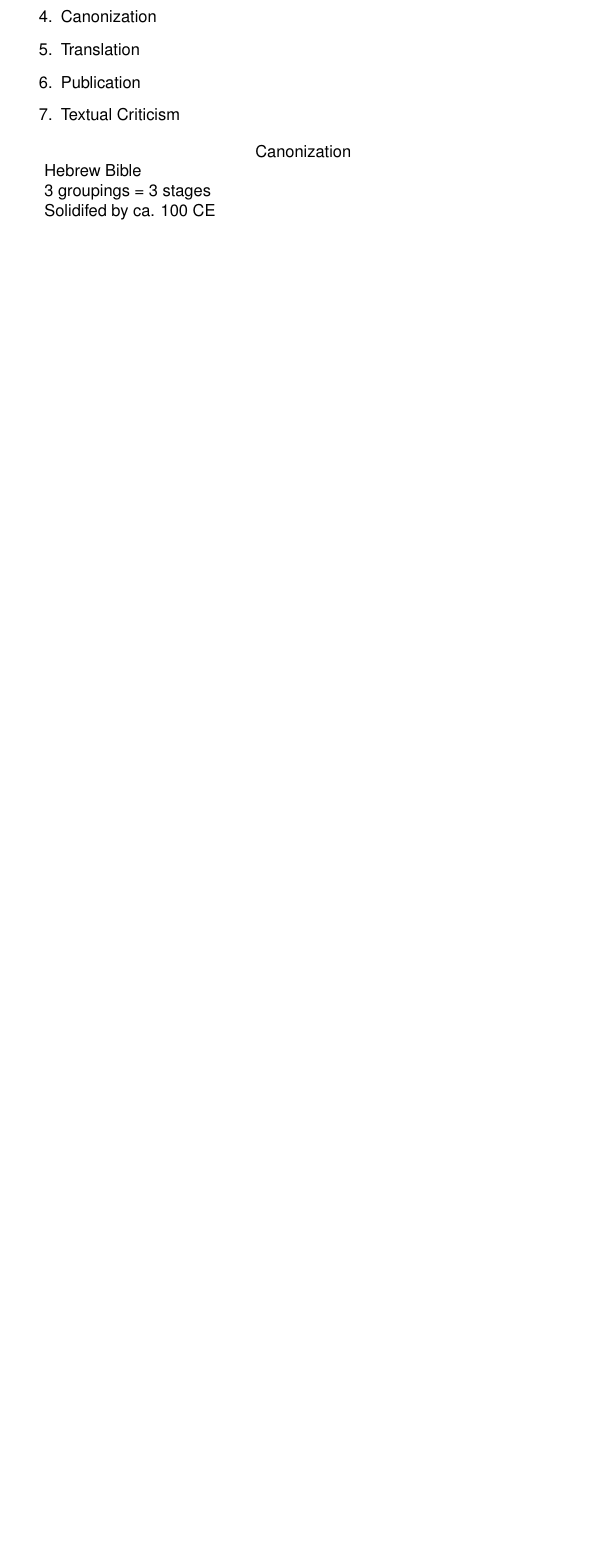
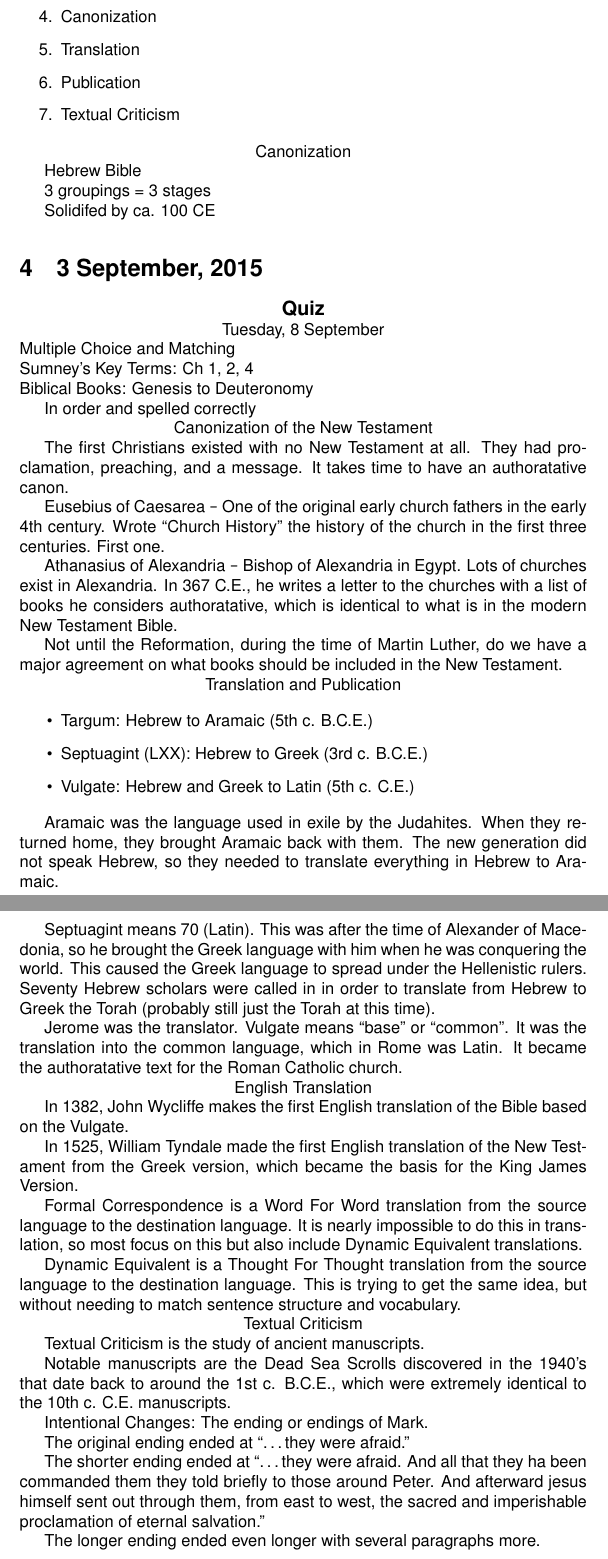
Before and after one commit to jamesnhan/Christian-Story-I, a LaTeX document (Notes.tex): part of page 5 of 5 before the commit and two parts of pages 5 and 6 of 6 after it, the two joined at a grey line, cut so that both start at the same text, the shorter picture padded with empty space. Compiled offline with pdfLaTeX.

Commit message:
3 September Notes.

```diff
--- a/Notes.tex
+++ b/Notes.tex
@@ -121,4 +121,66 @@
 
     Solidifed by ca. 100 CE
 
+\section{3 September, 2015}
+
+\centerline{\large \textbf{Quiz}}
+
+\centerline{Tuesday, 8 September}
+
+\noindent{Multiple Choice and Matching}
+
+\noindent{Sumney's Key Terms: Ch 1, 2, 4}
+
+\noindent{Biblical Books: Genesis to Deuteronomy}
+
+        \indent{In order and spelled correctly}
+
+\centerline{Canonization of the New Testament}
+
+    The first Christians existed with no New Testament at all. They had proclamation, preaching, and a message. It takes time to have an authoratative canon.
+
+    Eusebius of Caesarea \texttt{-} One of the original early church fathers in the early 4th century. Wrote ``Church History'' the history of the church in the first three centuries. First one.
+
+    Athanasius of Alexandria \texttt{-} Bishop of Alexandria in Egypt. Lots of churches exist in Alexandria. In 367 C.E., he writes a letter to the churches with a list of books he considers authoratative, which is identical to what is in the modern New Testament Bible.
+
+    Not until the Reformation, during the time of Martin Luther, do we have a major agreement on what books should be included in the New Testament.
+
+\centerline{Translation and Publication}
+
+    \begin{itemize}
+        \item Targum: Hebrew to Aramaic (5th c. B.C.E.)
+        \item Septuagint (LXX): Hebrew to Greek (3rd c. B.C.E.)
+        \item Vulgate: Hebrew and Greek to Latin (5th c. C.E.)
+    \end{itemize}
+
+    Aramaic was the language used in exile by the Judahites. When they returned home, they brought Aramaic back with them. The new generation did not speak Hebrew, so they needed to translate everything in Hebrew to Aramaic.
+
+    Septuagint means 70 (Latin). This was after the time of Alexander of Macedonia, so he brought the Greek language with him when he was conquering the world. This caused the Greek language to spread under the Hellenistic rulers. Seventy Hebrew scholars were called in in order to translate from Hebrew to Greek the Torah (probably still just the Torah at this time).
+
+    Jerome was the translator. Vulgate means ``base'' or ``common''. It was the translation into the common language, which in Rome was Latin. It became the authoratative text for the Roman Catholic church.
+
+\centerline{English Translation}
+
+    In 1382, John Wycliffe makes the first English translation of the Bible based on the Vulgate.
+
+    In 1525, William Tyndale made the first English translation of the New Testament from the Greek version, which became the basis for the King James Version.
+
+    Formal Correspondence is a Word For Word translation from the source language to the destination language. It is nearly impossible to do this in translation, so most focus on this but also include Dynamic Equivalent translations.
+
+    Dynamic Equivalent is a Thought For Thought translation from the source language to the destination language. This is trying to get the same idea, but without needing to match sentence structure and vocabulary.
+
+\centerline{Textual Criticism}
+
+    Textual Criticism is the study of ancient manuscripts.
+
+    Notable manuscripts are the Dead Sea Scrolls discovered in the 1940's that date back to around the 1st c. B.C.E., which were extremely identical to the 10th c. C.E. manuscripts.
+
+    Intentional Changes: The ending or endings of Mark.
+
+    The original ending ended at ``\ldots they were afraid.''
+
+    The shorter ending ended at ``\ldots they were afraid. And all that they ha been commanded them they told briefly to those around Peter. And afterward jesus himself sent out through them, from east to west, the sacred and imperishable proclamation of eternal salvation.''
+
+    The longer ending ended even longer with several paragraphs more.
+
 \end{document}
```
Also changed, not shown: Notes.pdf, Notes.tex (2 more changed lines).
